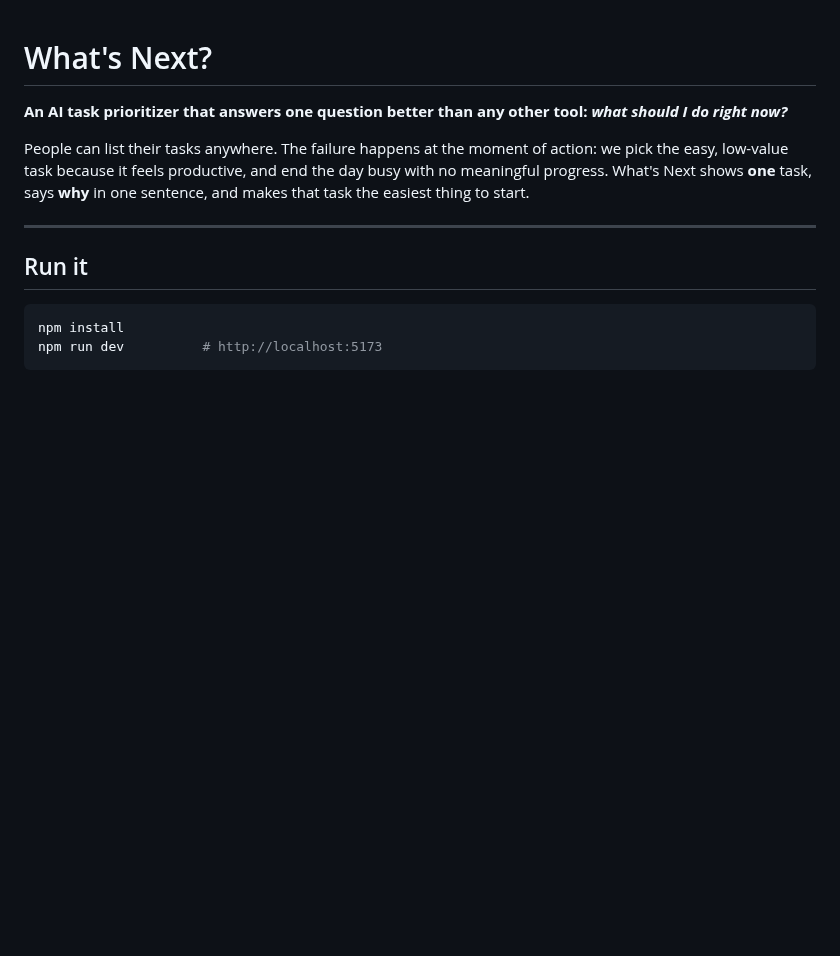
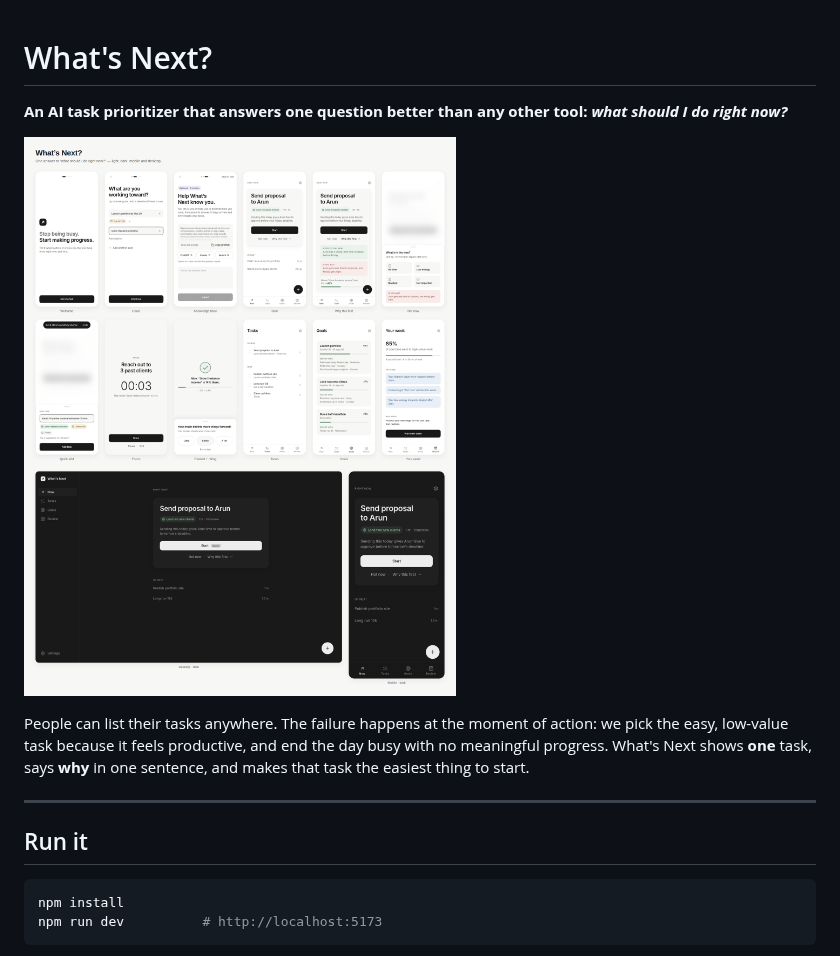
Before and after one commit to thanigai8825/What-sNext-, a Markdown page: README.md, the part around the change. Rendered like a GitHub page; pictures changed too: docs/showcase.png (added); blank space fills up the shorter version.

Commit message:
Add a showcase of every screen to the README
Co-Authored-By: Claude Opus 5.5 <noreply@anthropic.com>
Claude-Session: https://claude.ai/code/session_016c6G6eMC4LpbGK9Y6XHaR8

```diff
--- a/README.md
+++ b/README.md
@@ -1,6 +1,8 @@
 # What's Next?
 
 **An AI task prioritizer that answers one question better than any other tool: _what should I do right now?_**
+
+![What's Next on mobile and desktop, light and dark](docs/showcase.png)
 
 People can list their tasks anywhere. The failure happens at the moment of action: we pick the easy, low-value task because it feels productive, and end the day busy with no meaningful progress. What's Next shows **one** task, says **why** in one sentence, and makes that task the easiest thing to start.
 
```
